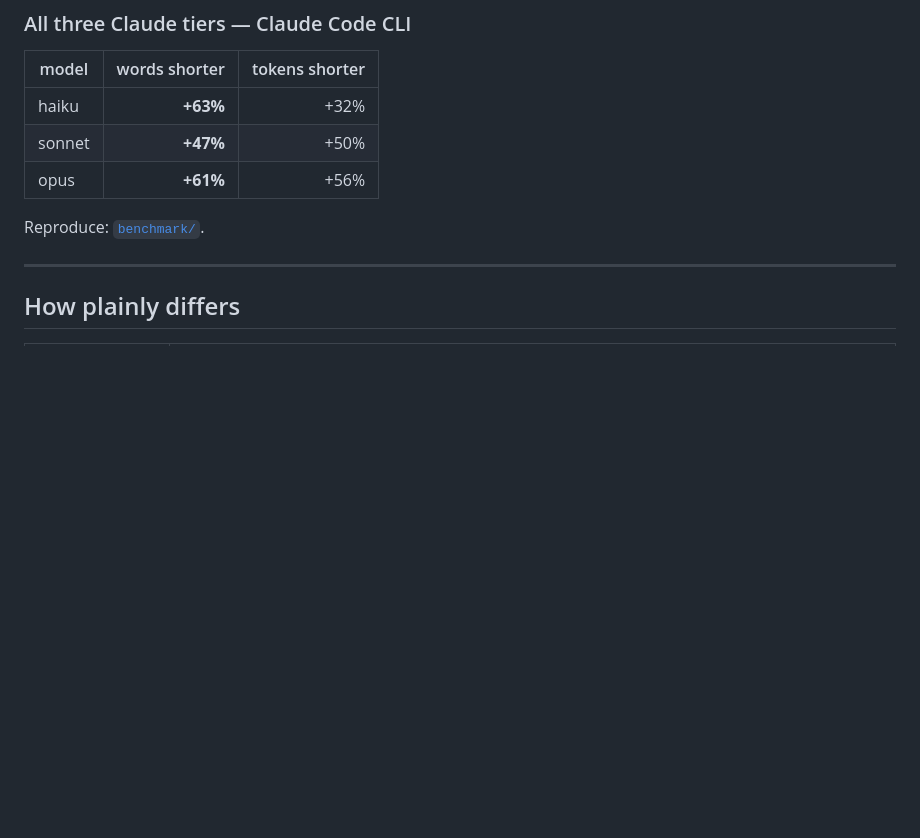
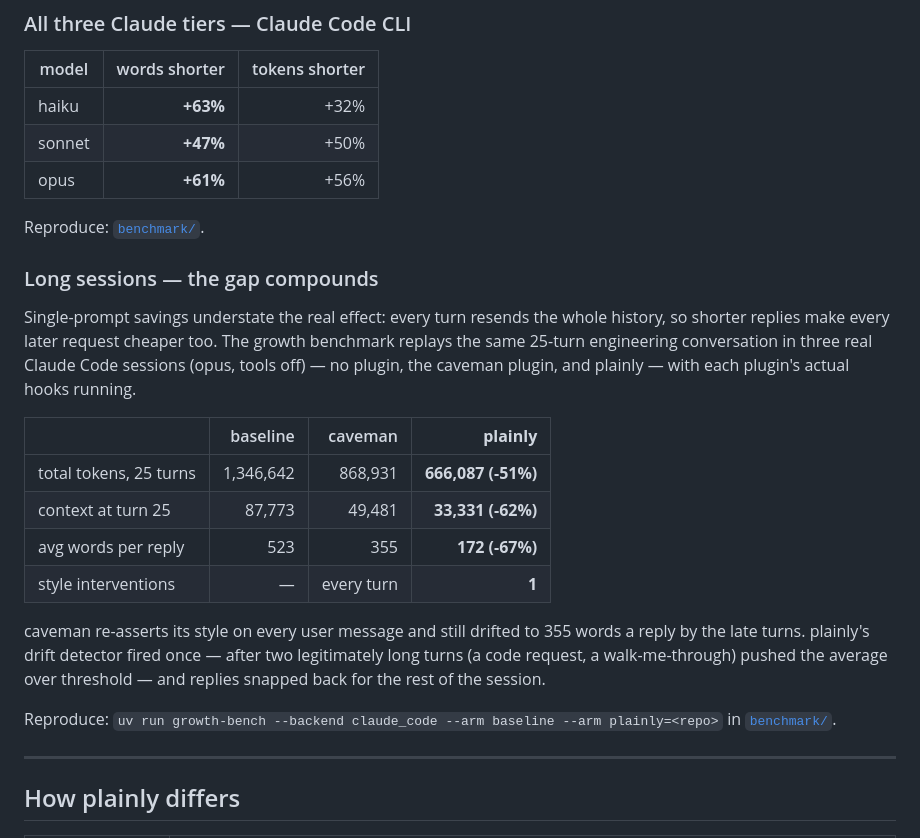
Before and after one commit to branow/plainly, a Markdown page: README.md, the part around the change. Drawn GitHub-style; blank space fills up the shorter version.

```diff
--- a/README.md
+++ b/README.md
@@ -122,6 +122,28 @@ Time to get the answer — % faster than default
 
 Reproduce: [`benchmark/`](./benchmark).
 
+### Long sessions — the gap compounds
+
+Single-prompt savings understate the real effect: every turn resends the whole
+history, so shorter replies make every later request cheaper too. The growth
+benchmark replays the same 25-turn engineering conversation in three real
+Claude Code sessions (opus, tools off) — no plugin, the caveman plugin, and
+plainly — with each plugin's actual hooks running.
+
+| | baseline | caveman | **plainly** |
+|---|---:|---:|---:|
+| total tokens, 25 turns | 1,346,642 | 868,931 | **666,087 (-51%)** |
+| context at turn 25 | 87,773 | 49,481 | **33,331 (-62%)** |
+| avg words per reply | 523 | 355 | **172 (-67%)** |
+| style interventions | — | every turn | **1** |
+
+caveman re-asserts its style on every user message and still drifted to 355
+words a reply by the late turns. plainly's drift detector fired once — after
+two legitimately long turns (a code request, a walk-me-through) pushed the
+average over threshold — and replies snapped back for the rest of the session.
+
+Reproduce: `uv run growth-bench --backend claude_code --arm baseline --arm plainly=<repo>` in [`benchmark/`](./benchmark).
+
 ---
 
 ## How plainly differs
```
Also changed, not shown: benchmark/README.md (+41 -2 lines).
